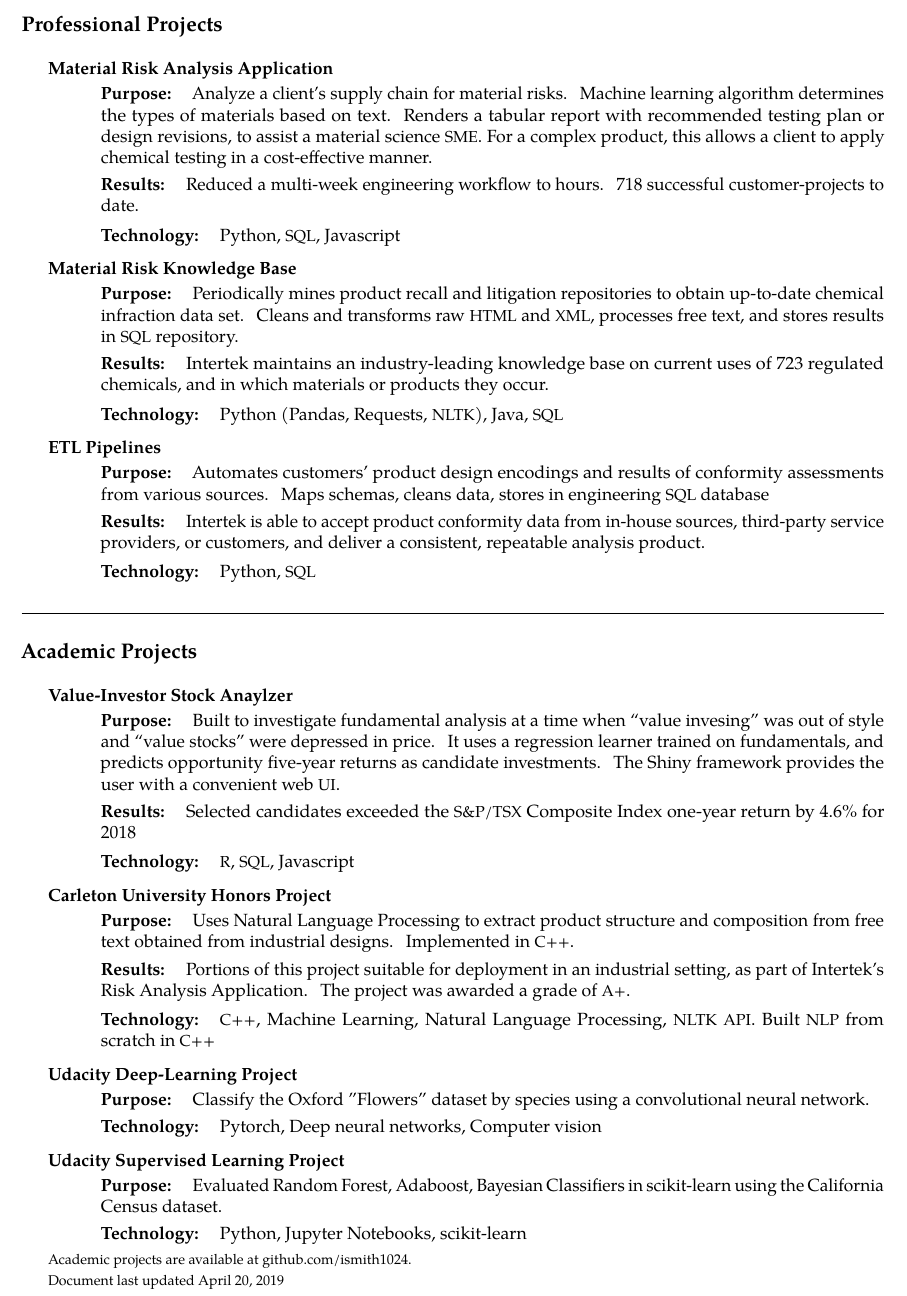
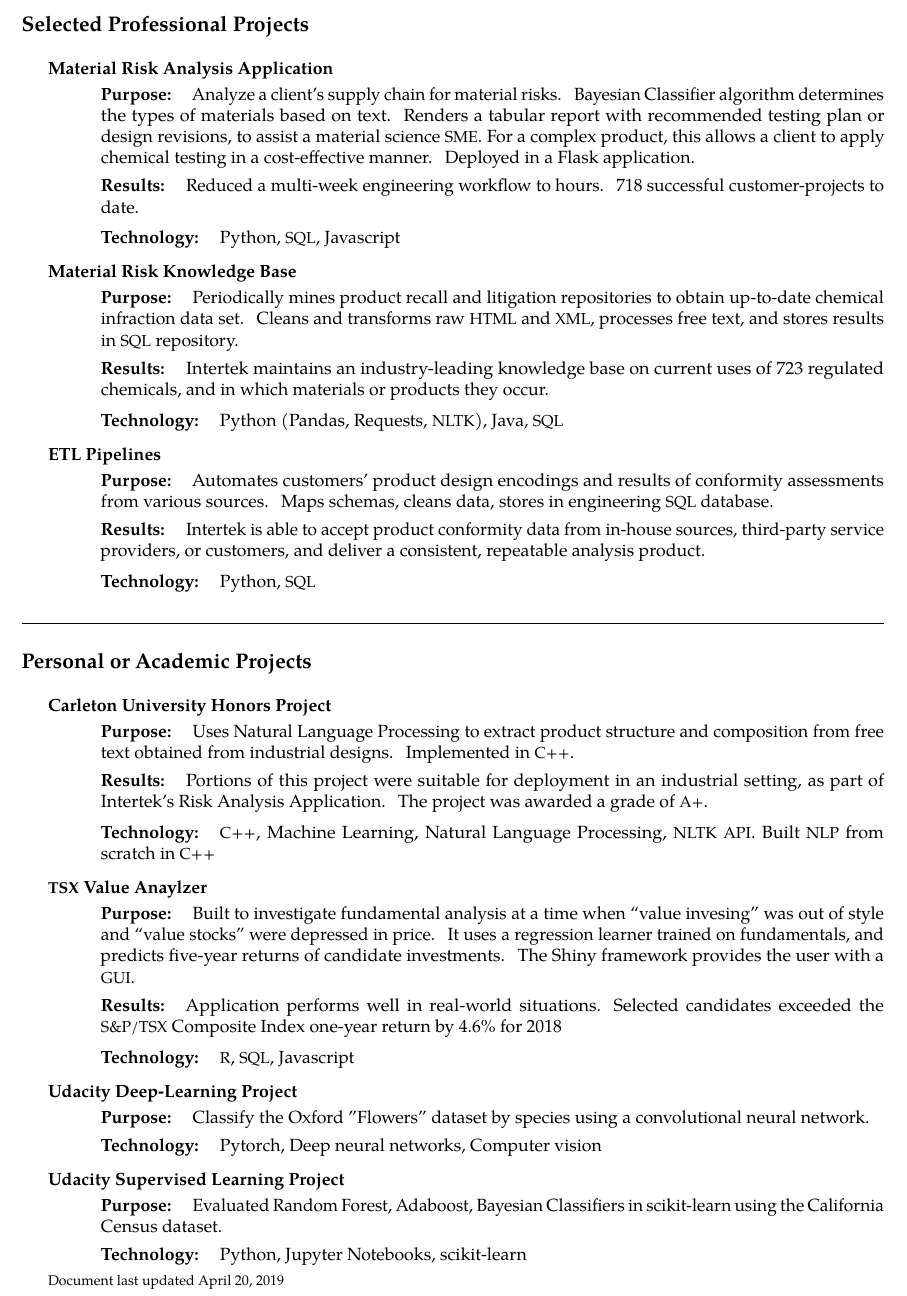
Before and after one commit to ismith1024/resume, a LaTeX CV (Ian_Smith_Resume.tex): part of page 2 of 2, cut so that both start at the same text. Compiled offline with pdfLaTeX.

Commit message:
Updated 2019-04-20

```diff
--- a/Ian_Smith_Resume.tex
+++ b/Ian_Smith_Resume.tex
@@ -226,12 +228,12 @@ Mine and analyze data to keep up to date on enforcement and risk trends.  Automa
 
 %%%%%%%%%%%% Projects
 \roottitle{}
-\headerone{Professional Projects}
+\headerone{Selected Professional Projects}
 
    \headertwo{Material Risk Analysis Application }
-   \projectLine{Purpose: }{ Analyze a client's supply chain for material risks.  Machine learning algorithm determines the types of materials based on text.
+   \projectLine{Purpose: }{ Analyze a client's supply chain for material risks.  Bayesian Classifier algorithm determines the types of materials based on text.
    Renders a tabular report with recommended testing plan or design revisions, to assist a material science \acr{SME}.  For a complex product,
-   this allows a client to apply chemical testing in a cost-effective manner.}
+   this allows a client to apply chemical testing in a cost-effective manner.  Deployed in a Flask application.}
    \projectLine{Results: }{Reduced a multi-week engineering workflow to hours.  718 successful customer-projects to date.}
    \projectLine{Technology: }{Python, \acr{SQL}, Javascript}
 
@@ -244,8 +246,10 @@ Mine and analyze data to keep up to date on enforcement and risk trends.  Automa
 
 
    \headertwo{ETL Pipelines }
-   \projectLine{Purpose: }{Automates customers' product design encodings and results of conformity assessments from various sources.  Maps schemas, cleans data, stores in engineering \acr{SQL} database}
-   \projectLine{Results: }{Intertek is able to accept product conformity data from in-house sources, third-party service providers, or customers, and deliver a consistent, repeatable analysis product.}
+   \projectLine{Purpose: }{Automates customers' product design encodings and results of conformity assessments from various sources.
+   Maps schemas, cleans data, stores in engineering \acr{SQL} database.}
+   \projectLine{Results: }{Intertek is able to accept product conformity data from in-house sources, third-party service providers, or
+   customers, and deliver a consistent, repeatable analysis product.}
    \projectLine{Technology: }{Python, \acr{SQL}}
 
 
@@ -256,20 +260,20 @@ Mine and analyze data to keep up to date on enforcement and risk trends.  Automa
 
 %%%%%%%%%%%% Projects
 \roottitle{}
-\headerone{Academic Projects}
-
-   \headertwo{Value-Investor Stock Anaylzer}
-   \projectLine{Purpose: }{ Built to investigate fundamental analysis at a time when ``value invesing'' was out of style and ``value stocks'' were depressed in price.
-   It uses a regression learner trained on fundamentals, and predicts opportunity five-year returns as candidate investments.
-   The Shiny framework provides the user with a convenient web \acr{UI}.}
-   \projectLine{Results: }{Selected candidates exceeded the \acr{S\&P/TSX} Composite Index one-year return by 4.6\% for 2018}
-   \projectLine{Technology: }{\acr{R}, \acr{SQL}, Javascript}
+\headerone{Personal or Academic Projects}
 
    \headertwo{Carleton University Honors Project}
    \projectLine{Purpose: }{ Uses Natural Language Processing to extract product structure and composition from free text obtained from industrial designs.  Implemented in \acr{C++}.}
-   \projectLine{Results: }{Portions of this project suitable for deployment in an industrial setting, as part of Intertek's Risk Analysis Application.
+   \projectLine{Results: }{Portions of this project were suitable for deployment in an industrial setting, as part of Intertek's Risk Analysis Application.
    The project was awarded a grade of \acr{A+}.}
    \projectLine{Technology: }{\acr{C++}, Machine Learning, Natural Language Processing, \acr{NLTK} \acr{API}.  Built \acr{NLP} from scratch in \acr{C++}}
+
+   \headertwo{\acr{TSX} Value Anaylzer}
+   \projectLine{Purpose: }{ Built to investigate fundamental analysis at a time when ``value invesing'' was out of style and ``value stocks'' were depressed in price.
+   It uses a regression learner trained on fundamentals, and predicts five-year returns of candidate investments.
+   The Shiny framework provides the user with a \acr{GUI}.}
+   \projectLine{Results: }{Application performs well in real-world situations.  Selected candidates exceeded the \acr{S\&P/TSX} Composite Index one-year return by 4.6\% for 2018}
+   \projectLine{Technology: }{\acr{R}, \acr{SQL}, Javascript}
 
    \headertwo{Udacity Deep-Learning Project}
    \projectLine{Purpose: }{Classify the Oxford "Flowers" dataset by species using a convolutional neural network.}%  Accuracy 77\% }
@@ -287,7 +291,7 @@ dataset.}  %Accuracy 0.8671, $F_1$ 0.7433 }
    %\projectLine{Results: }{\acr{TBD}}
    \projectLine{Technology: }{Python, Jupyter Notebooks, scikit-learn}
 
-{\footnotesize Academic projects are available at github.com/ismith1024.}
+%{\footnotesize Academic projects are available at github.com/ismith1024.}
 
 %\spacedhrule{1.5em}{-0.4em}
 
```
Also changed, not shown: Ian_Smith_Resume.pdf, Ian_Smith_Resume.tex (8 more changed lines), 2 other files.
